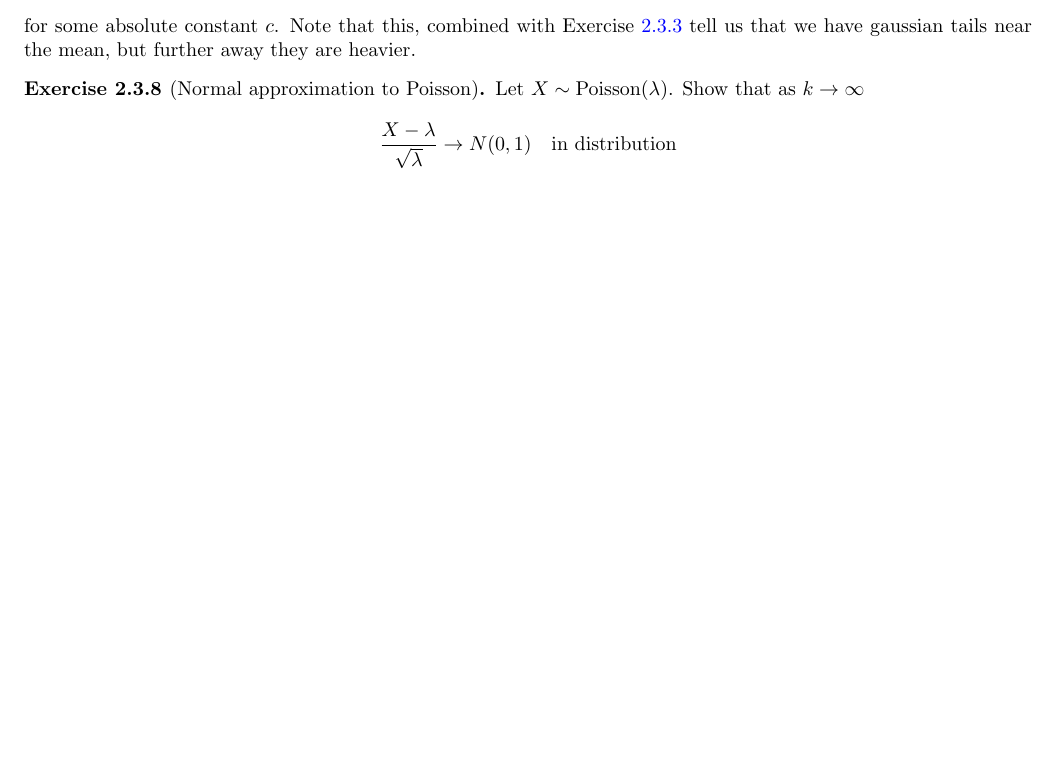
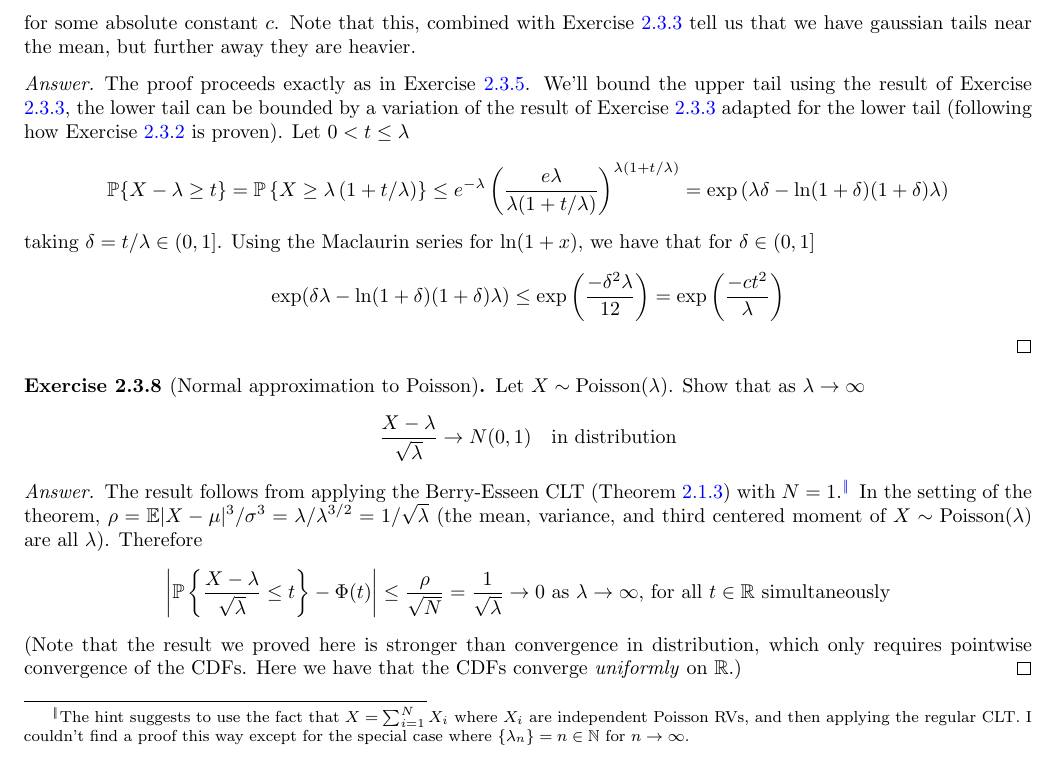
Before and after one commit to alexbie98/hdp, a LaTeX document (hdp.tex, which reads chapters/sums.tex): part of page 14 of 14, cut so that both start at the same text. Compiled offline with pdfLaTeX.

Commit message:
Aug 31 update - ex 2.3.6, 2.3.8 sols

```diff
--- a/chapters/sums.tex
+++ b/chapters/sums.tex
@@ -368,10 +368,26 @@ Let $X \sim \text{Poisson}(\lambda)$. Show that for $0 < t \leq \lambda$
 \end{align*}
 for some absolute constant $c$. Note that this, combined with Exercise \ref{2.3.3} tell us that we have gaussian tails near the mean, but further away they are heavier.
 \end{ex}
-
+\begin{proof}[Answer]
+The proof proceeds exactly as in Exercise \ref{2.3.5}. We'll bound the upper tail using the result of Exercise \ref{2.3.3}, the lower tail can be bounded by a variation of the result of Exercise \ref{2.3.3} adapted for the lower tail (following how Exercise \ref{2.3.2} is proven). Let $0 < t \leq \lambda$
+\begin{align*}
+    \P \{X - \lambda \geq t\} =  \P \l\{X \geq \lambda \l(1 +  t/\lambda\r)\r\} \leq e^{-\lambda}\l(\frac {e\lambda} {\lambda(1 + t/\lambda)}\r)^{\lambda(1+t/\lambda)} = \exp \l(\lambda\delta - \ln(1+\delta)(1+\delta)\lambda\r)
+\end{align*}
+taking $\delta = t/\lambda \in (0,1]$. Using the Maclaurin series for $\ln(1+x)$, we have that for $\delta \in (0,1]$
+\begin{align*}
+    \exp(\delta\lambda - \ln(1 + \delta)(1+\delta)\lambda) \leq \exp \l(\frac {-\delta^2\lambda} {12}\r) =  \exp\l(\frac {-ct^2} {\lambda}\r)
+\end{align*}
+\end{proof}
 \begin{ex}{2.3.8}[Normal approximation to Poisson]\label{2.3.8}
-Let $X \sim \text{Poisson}(\lambda)$. Show that as $k\to\infty$
+Let $X \sim \text{Poisson}(\lambda)$. Show that as $\lambda\to\infty$
 \begin{align*}
     \frac {X - \lambda} {\sqrt{\lambda}} \to N(0,1) \quad\text{in distribution}
 \end{align*}
 \end{ex}
+\begin{proof}[Answer]
+The result follows from applying the Berry-Esseen CLT (Theorem \ref{2.1.3}) with $N=1$.\footnote{The hint suggests to use the fact that $X = \sum_{i=1}^N X_i$ where $X_i$ are independent Poisson RVs, and then applying the regular CLT. I couldn't find a proof this way except for the special case where $\{\lambda_n\} = n \in \N$ for $n \to \infty$.} In the setting of the theorem, $\rho = \E | X - \mu|^3/\sigma^3 = \lambda/\lambda^{3/2}=1/\sqrt{\lambda}$ (the mean, variance, and third centered moment of $X\sim \text{Poisson}(\lambda)$ are all $\lambda$). Therefore
+\begin{align*}
+    \l|\P\l\{\frac {X-\lambda}{\sqrt{\lambda}} \leq t\r\} - \Phi(t)\r| \leq \frac \rho {\sqrt{N}} = \frac 1 {\sqrt{\lambda}} \to 0 \text{ as $\lambda\to \infty$, for all $t\in \R$ simultaneously}
+\end{align*}
+(Note that the result we proved here is stronger than convergence in distribution, which only requires pointwise convergence of the CDFs. Here we have that the CDFs converge \textit{uniformly} on $\R$.)
+\end{proof}
```
Also changed, not shown: hdp.pdf.
